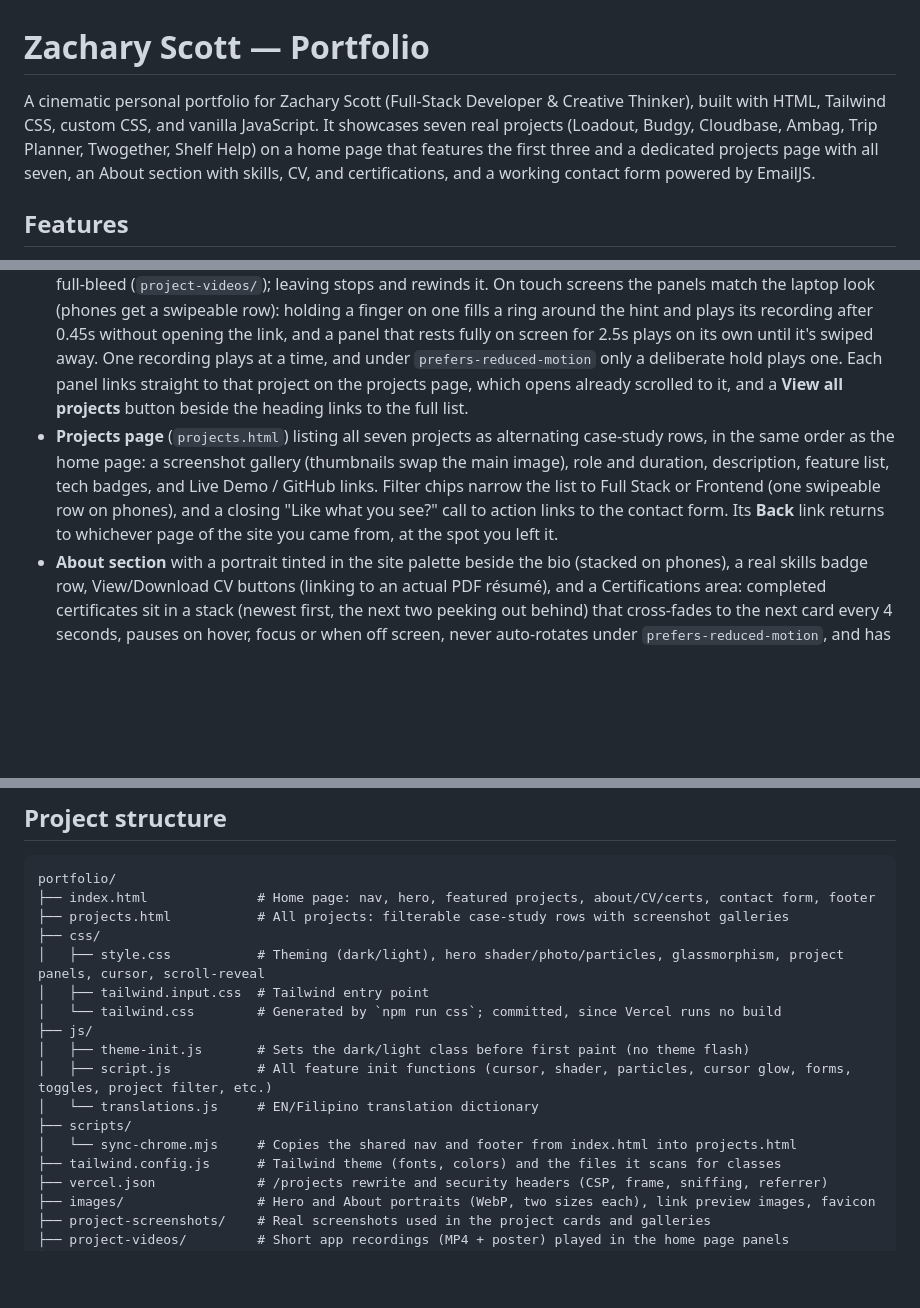
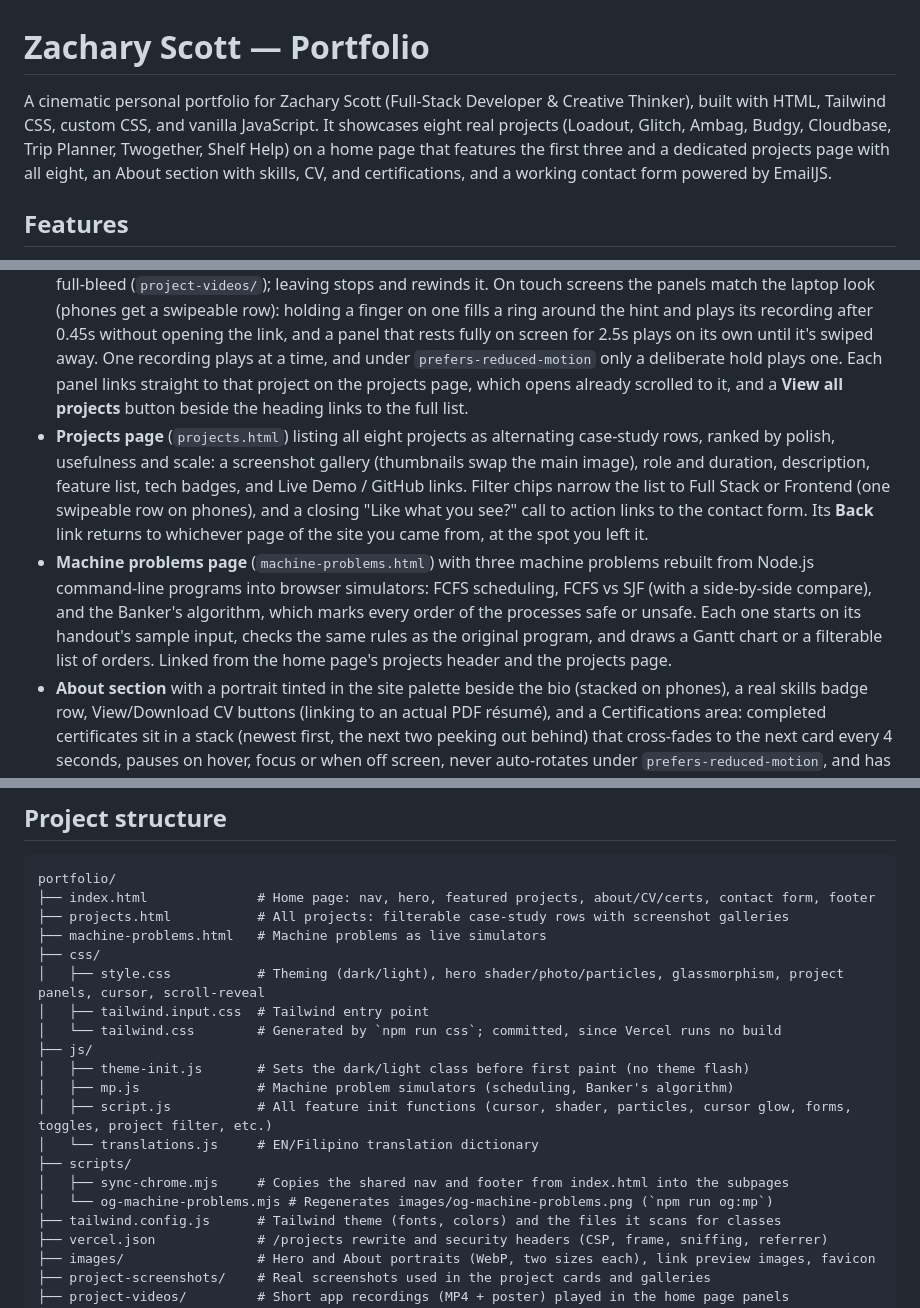
Before and after one commit to Caelusary/my-portfolio, a Markdown page: README.md, 3 parts joined by grey strips. GitHub-like rendering; blank space fills up the shorter version.

Commit message:
docs(readme): documented Glitch, machine problems and the eight-project count

```diff
--- a/README.md
+++ b/README.md
@@ -1,6 +1,6 @@
 # Zachary Scott — Portfolio
 
-A cinematic personal portfolio for Zachary Scott (Full-Stack Developer & Creative Thinker), built with HTML, Tailwind CSS, custom CSS, and vanilla JavaScript. It showcases seven real projects (Loadout, Budgy, Cloudbase, Ambag, Trip Planner, Twogether, Shelf Help) on a home page that features the first three and a dedicated projects page with all seven, an About section with skills, CV, and certifications, and a working contact form powered by EmailJS.
+A cinematic personal portfolio for Zachary Scott (Full-Stack Developer & Creative Thinker), built with HTML, Tailwind CSS, custom CSS, and vanilla JavaScript. It showcases eight real projects (Loadout, Glitch, Ambag, Budgy, Cloudbase, Trip Planner, Twogether, Shelf Help) on a home page that features the first three and a dedicated projects page with all eight, an About section with skills, CV, and certifications, and a working contact form powered by EmailJS.
 
 ## Features
 
@@ -13,7 +13,8 @@ A cinematic personal portfolio for Zachary Scott (Full-Stack Developer & Creativ
 - **Scroll progress bar** showing how far down the page you are.
 - **EN / Filipino language toggle** with a full translation dictionary (`js/translations.js`), persisted in `localStorage`, falling back to English for any untranslated string.
 - **Portfolio section** featuring three projects (Loadout, Budgy, Cloudbase) as one full-width glass row of expanding panels, each on its app's brand colors with its logo. A light sweep crosses the row once when it scrolls into view. Each panel shows its logo, its number and title, and a hint modelled on Loadout's "Drag to turn": a pulsing hand icon with "Hover to preview" on laptops or "Hold to preview" on phones. On laptops, hovering a panel widens it and dims the other two, and resting on it for 0.7s plays a short recording of the app full-bleed (`project-videos/`); leaving stops and rewinds it. On touch screens the panels match the laptop look (phones get a swipeable row): holding a finger on one fills a ring around the hint and plays its recording after 0.45s without opening the link, and a panel that rests fully on screen for 2.5s plays on its own until it's swiped away. One recording plays at a time, and under `prefers-reduced-motion` only a deliberate hold plays one. Each panel links straight to that project on the projects page, which opens already scrolled to it, and a **View all projects** button beside the heading links to the full list.
-- **Projects page** (`projects.html`) listing all seven projects as alternating case-study rows, in the same order as the home page: a screenshot gallery (thumbnails swap the main image), role and duration, description, feature list, tech badges, and Live Demo / GitHub links. Filter chips narrow the list to Full Stack or Frontend (one swipeable row on phones), and a closing "Like what you see?" call to action links to the contact form. Its **Back** link returns to whichever page of the site you came from, at the spot you left it.
+- **Projects page** (`projects.html`) listing all eight projects as alternating case-study rows, ranked by polish, usefulness and scale: a screenshot gallery (thumbnails swap the main image), role and duration, description, feature list, tech badges, and Live Demo / GitHub links. Filter chips narrow the list to Full Stack or Frontend (one swipeable row on phones), and a closing "Like what you see?" call to action links to the contact form. Its **Back** link returns to whichever page of the site you came from, at the spot you left it.
+- **Machine problems page** (`machine-problems.html`) with three machine problems rebuilt from Node.js command-line programs into browser simulators: FCFS scheduling, FCFS vs SJF (with a side-by-side compare), and the Banker's algorithm, which marks every order of the processes safe or unsafe. Each one starts on its handout's sample input, checks the same rules as the original program, and draws a Gantt chart or a filterable list of orders. Linked from the home page's projects header and the projects page.
 - **About section** with a portrait tinted in the site palette beside the bio (stacked on phones), a real skills badge row, View/Download CV buttons (linking to an actual PDF résumé), and a Certifications area: completed certificates sit in a stack (newest first, the next two peeking out behind) that cross-fades to the next card every 4 seconds, pauses on hover, focus or when off screen, never auto-rotates under `prefers-reduced-motion`, and has prev/next buttons, dots, arrow keys and swipe. Each links to its real PDF. Certifications in progress are listed below it.
 - **Contact form** ("Get In Touch") with real-time client-side validation (valid/invalid field styling as you type or blur) and submission via the [EmailJS](https://www.emailjs.com/) browser SDK (`emailjs.sendForm`). Success and error alerts are shown after submission attempts.
 - **Footer** with social links (Facebook, GitHub, Instagram, WordPress, phone) and quick navigation.
@@ -43,16 +44,19 @@ There is no backend/server code in this project — form submissions are sent di
 portfolio/
 ├── index.html              # Home page: nav, hero, featured projects, about/CV/certs, contact form, footer
 ├── projects.html           # All projects: filterable case-study rows with screenshot galleries
+├── machine-problems.html   # Machine problems as live simulators
 ├── css/
 │   ├── style.css           # Theming (dark/light), hero shader/photo/particles, glassmorphism, project panels, cursor, scroll-reveal
 │   ├── tailwind.input.css  # Tailwind entry point
 │   └── tailwind.css        # Generated by `npm run css`; committed, since Vercel runs no build
 ├── js/
 │   ├── theme-init.js       # Sets the dark/light class before first paint (no theme flash)
+│   ├── mp.js               # Machine problem simulators (scheduling, Banker's algorithm)
 │   ├── script.js           # All feature init functions (cursor, shader, particles, cursor glow, forms, toggles, project filter, etc.)
 │   └── translations.js     # EN/Filipino translation dictionary
 ├── scripts/
-│   └── sync-chrome.mjs     # Copies the shared nav and footer from index.html into projects.html
+│   ├── sync-chrome.mjs     # Copies the shared nav and footer from index.html into the subpages
+│   └── og-machine-problems.mjs # Regenerates images/og-machine-problems.png (`npm run og:mp`)
 ├── tailwind.config.js      # Tailwind theme (fonts, colors) and the files it scans for classes
 ├── vercel.json             # /projects rewrite and security headers (CSP, frame, sniffing, referrer)
 ├── images/                 # Hero and About portraits (WebP, two sizes each), link preview images, favicon
```
